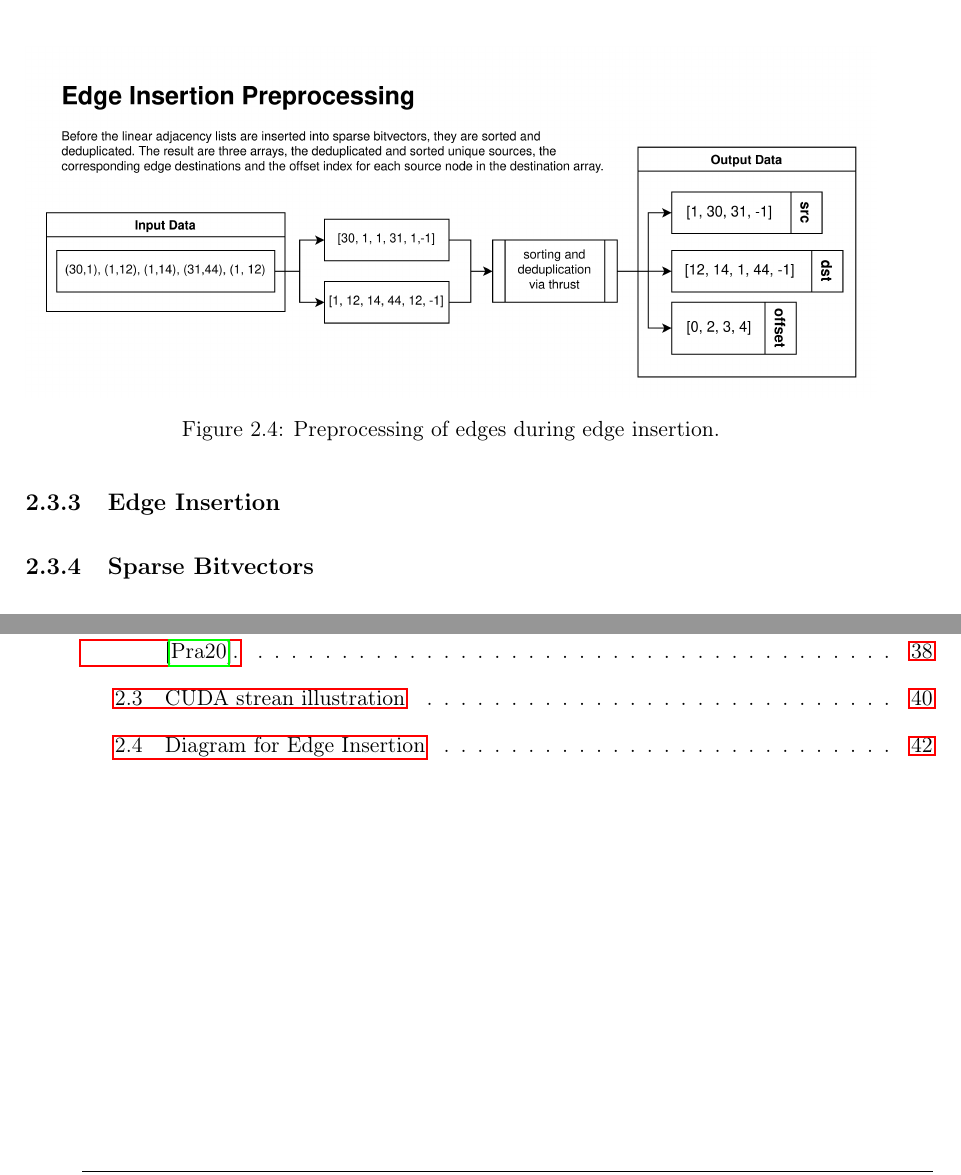
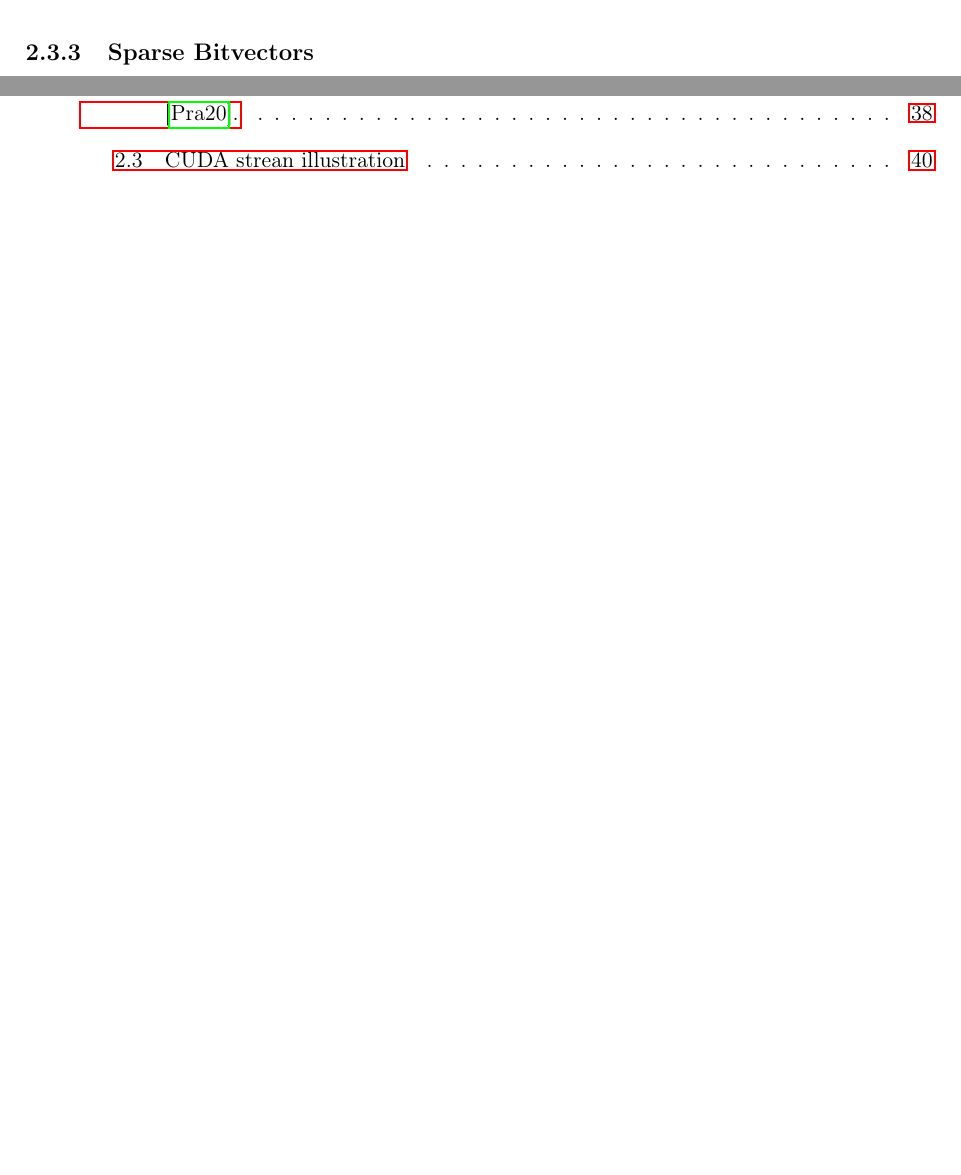
Before and after one commit to lukasboettcher/msc-paper, a LaTeX thesis (main.tex, which reads include/chap2_main.tex): two parts of pages 50 and 57 of 64 before the commit and two parts of pages 50 and 55 of 62 after it, joined at a grey line, cut at the place of the change, the shorter picture padded with empty space. Compiled offline with pdfLaTeX.

Commit message:
move edge insert after sparse bv explaining

```diff
--- a/include/chap2_main.tex
+++ b/include/chap2_main.tex
@@ -182,14 +182,6 @@ Finally the entire allocation of unified memory is set to ones by \verb|cudaMems
 %     \end{bytefield}
 % \end{center}
 
-\subsection{Edge Insertion}
-\begin{figure}
-    \centering
-    \includegraphics[width=1.\textwidth]{img/edge-insertion.png}
-    \caption[Diagram for Edge Insertion]{Preprocessing of edges during edge insertion.}
-    \label{fig:edge-insert}
-\end{figure}
-
 \subsection{Sparse Bitvectors}
 At the core of PTAGPU all edges of the constraint graph are stored in sparse bitvectors.
 Sparse bitvectors are a data structure that can be used for storing binary values, such as adjacency information of a graph. Sparse bitvectors are especially suited to represent edges of very sparse graphs and allow for dynamic addition of new edges and nodes, something other sparse graph representation such as the compressed sparse row format do not facilitate. Since the constraint graph of pointer analysis problems is typically very sparse \cite{mendez2012gpu}, sparse bitvectors are an ideal data structure for pointer analysis on the GPU.
```
Also changed, not shown: include/chap2_main.tex (1 more changed lines).
